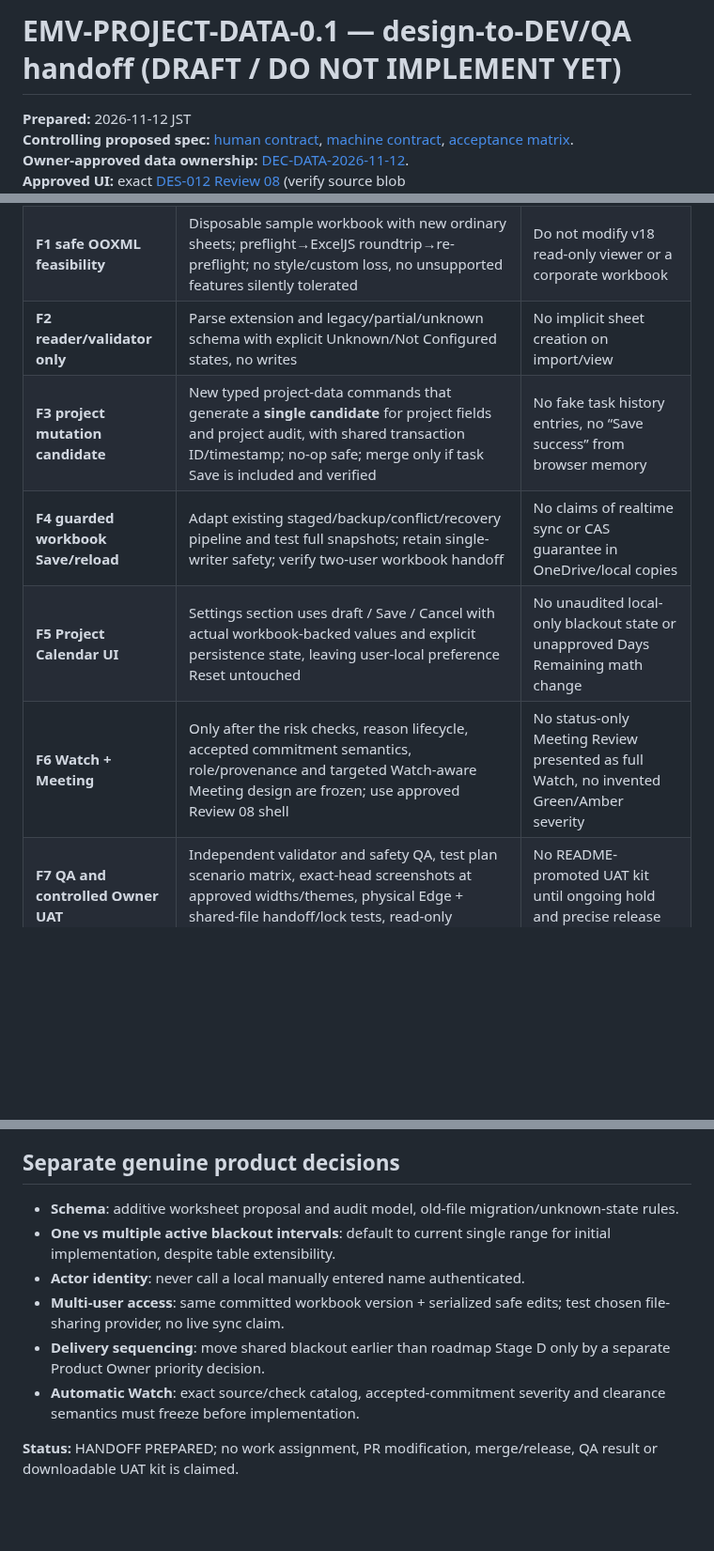
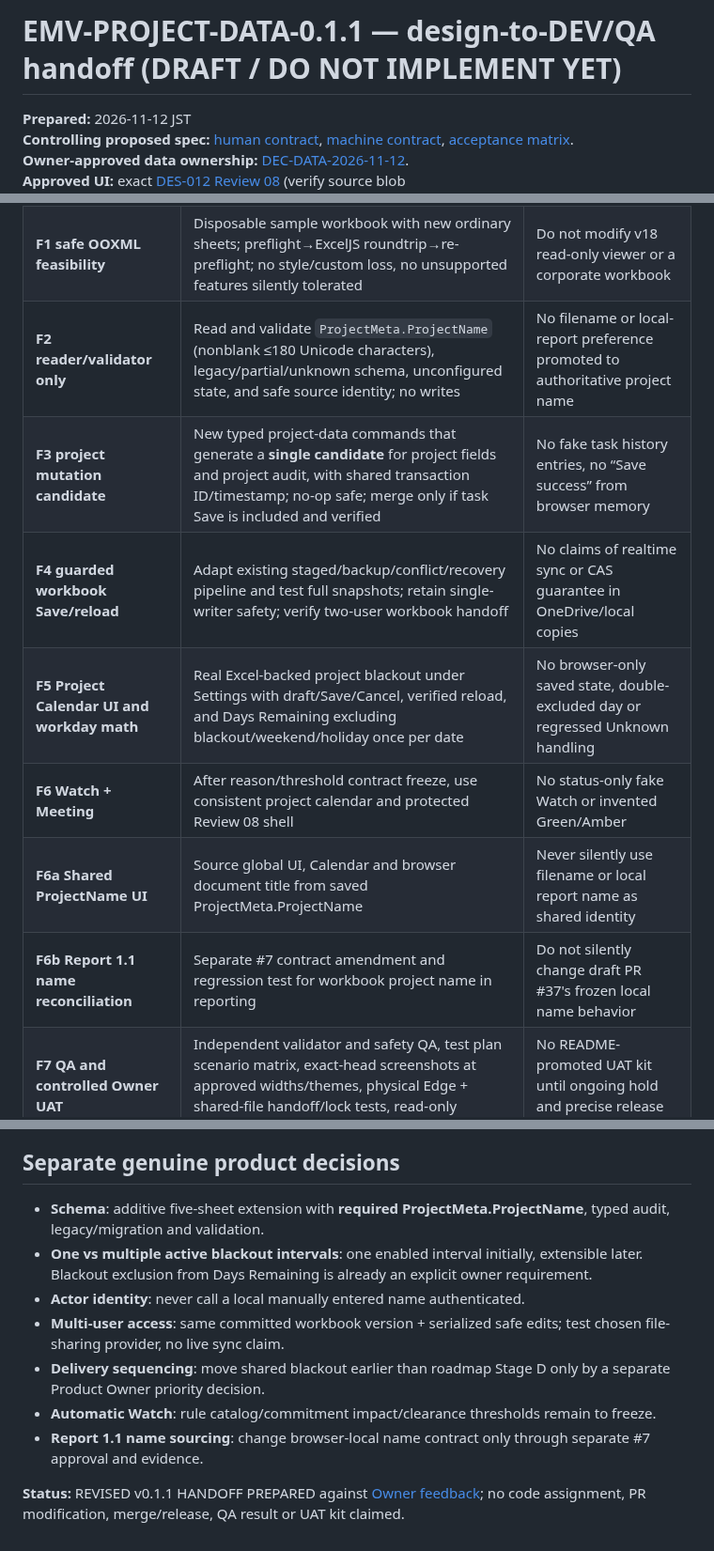
Before and after one commit to Kenny619/spl-wbs, a Markdown page: docs/implementation/EMV_PROJECT_DATA_EXTENSION_FEASIBILITY_HANDOFF_DRAFT.md, 3 parts joined by grey strips. Shown at 94% size. Drawn GitHub-style; blank space fills up the shorter version.

Commit message:
docs(implementation): reconcile shared ProjectName and blackout-aware Days Remaining

```diff
--- a/docs/implementation/EMV_PROJECT_DATA_EXTENSION_FEASIBILITY_HANDOFF_DRAFT.md
+++ b/docs/implementation/EMV_PROJECT_DATA_EXTENSION_FEASIBILITY_HANDOFF_DRAFT.md
@@ -1,4 +1,4 @@
-# EMV-PROJECT-DATA-0.1 — design-to-DEV/QA handoff (DRAFT / DO NOT IMPLEMENT YET)
+# EMV-PROJECT-DATA-0.1.1 — design-to-DEV/QA handoff (DRAFT / DO NOT IMPLEMENT YET)
 
 **Prepared:** 2026-11-12 JST
 **Controlling proposed spec:** [human contract](../specifications/EMV_PROJECT_DATA_0_1_PROPOSED.md), [machine contract](../specifications/EMV_PROJECT_DATA_0_1_PROPOSED.json), [acceptance matrix](../verification/EMV_PROJECT_DATA_0_1_ACCEPTANCE_PLAN.md).
@@ -26,11 +28,13 @@ This is a **pre-implementation feasibility/work breakdown proposal** only. The p
 |---|---|---|
 | **F0 spec gate** | Owner dispositions of proposal and genuine open decisions; version bump, frozen human+machine contract; exact workbook field types/validation and stage ordering | Do not code or alter frozen #3–#7 body as if approved |
 | **F1 safe OOXML feasibility** | Disposable sample workbook with new ordinary sheets; preflight→ExcelJS roundtrip→re-preflight; no style/custom loss, no unsupported features silently tolerated | Do not modify v18 read-only viewer or a corporate workbook |
-| **F2 reader/validator only** | Parse extension and legacy/partial/unknown schema with explicit Unknown/Not Configured states, no writes | No implicit sheet creation on import/view |
+| **F2 reader/validator only** | Read and validate `ProjectMeta.ProjectName` (nonblank ≤180 Unicode characters), legacy/partial/unknown schema, unconfigured state, and safe source identity; no writes | No filename or local-report preference promoted to authoritative project name |
 | **F3 project mutation candidate** | New typed project-data commands that generate a **single candidate** for project fields and project audit, with shared transaction ID/timestamp; no-op safe; merge only if task Save is included and verified | No fake task history entries, no “Save success” from browser memory |
 | **F4 guarded workbook Save/reload** | Adapt existing staged/backup/conflict/recovery pipeline and test full snapshots; retain single-writer safety; verify two-user workbook handoff | No claims of realtime sync or CAS guarantee in OneDrive/local copies |
-| **F5 Project Calendar UI** | Settings section uses draft / Save / Cancel with actual workbook-backed values and explicit persistence state, leaving user-local preference Reset untouched | No unaudited local-only blackout state or unapproved Days Remaining math change |
-| **F6 Watch + Meeting** | Only after the risk checks, reason lifecycle, accepted commitment semantics, role/provenance and targeted Watch-aware Meeting design are frozen; use approved Review 08 shell | No status-only Meeting Review presented as full Watch, no invented Green/Amber severity |
+| **F5 Project Calendar UI and workday math** | Real Excel-backed project blackout under Settings with draft/Save/Cancel, verified reload, and Days Remaining excluding blackout/weekend/holiday once per date | No browser-only saved state, double-excluded day or regressed Unknown handling |
+| **F6 Watch + Meeting** | After reason/threshold contract freeze, use consistent project calendar and protected Review 08 shell | No status-only fake Watch or invented Green/Amber |
+| **F6a Shared ProjectName UI** | Source global UI, Calendar and browser document title from saved ProjectMeta.ProjectName | Never silently use filename or local report name as shared identity |
+| **F6b Report 1.1 name reconciliation** | Separate #7 contract amendment and regression test for workbook project name in reporting | Do not silently change draft PR #37's frozen local name behavior |
 | **F7 QA and controlled Owner UAT** | Independent validator and safety QA, test plan scenario matrix, exact-head screenshots at approved widths/themes, physical Edge + shared-file handoff/lock tests, read-only regression | No README-promoted UAT kit until ongoing hold and precise release gates are cleared |
 
 ## Transaction design sketch to prove, not implement blindly
@@ -44,11 +48,12 @@ This is a **pre-implementation feasibility/work breakdown proposal** only. The p
 
 ## Separate genuine product decisions
 
-- **Schema**: additive worksheet proposal and audit model, old-file migration/unknown-state rules.
-- **One vs multiple active blackout intervals**: default to current single range for initial implementation, despite table extensibility.
+- **Schema**: additive five-sheet extension with **required ProjectMeta.ProjectName**, typed audit, legacy/migration and validation.
+- **One vs multiple active blackout intervals**: one enabled interval initially, extensible later. Blackout exclusion from Days Remaining is already an explicit owner requirement.
 - **Actor identity**: never call a local manually entered name authenticated.
 - **Multi-user access**: same committed workbook version + serialized safe edits; test chosen file-sharing provider, no live sync claim.
 - **Delivery sequencing**: move shared blackout earlier than roadmap Stage D only by a separate Product Owner priority decision.
-- **Automatic Watch**: exact source/check catalog, accepted-commitment severity and clearance semantics must freeze before implementation.
+- **Automatic Watch**: rule catalog/commitment impact/clearance thresholds remain to freeze.
+- **Report 1.1 name sourcing**: change browser-local name contract only through separate #7 approval and evidence.
 
-**Status:** HANDOFF PREPARED; no work assignment, PR modification, merge/release, QA result or downloadable UAT kit is claimed.
+**Status:** REVISED v0.1.1 HANDOFF PREPARED against [Owner feedback](https://github.com/Kenny619/spl-wbs/issues/25#issuecomment-6812583483); no code assignment, PR modification, merge/release, QA result or UAT kit claimed.
```
Also changed, not shown: other parts of docs/implementation/EMV_PROJECT_DATA_EXTENSION_FEASIBILITY_HANDOFF_DRAFT.md (+4 -2 lines).
